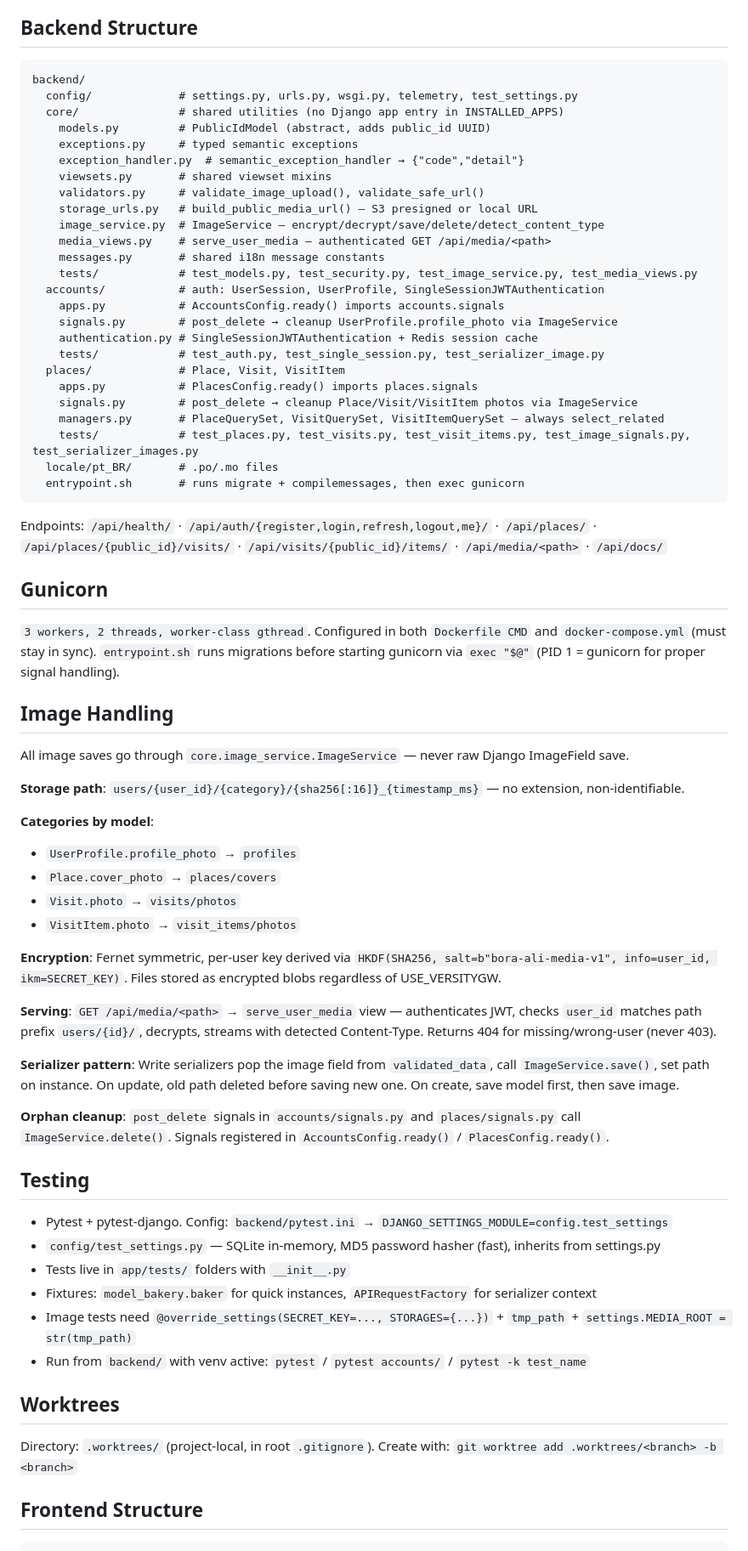
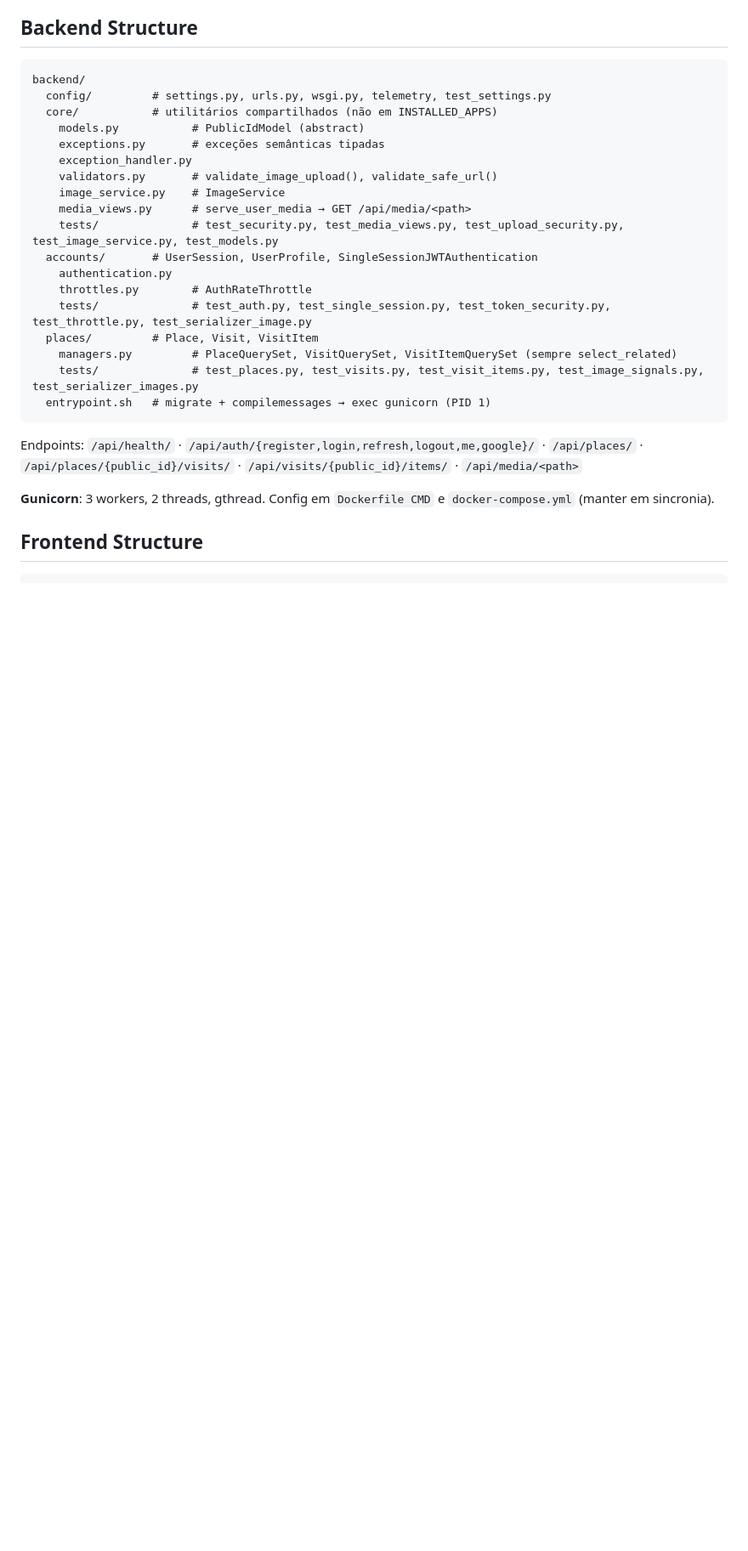
Before and after one commit to samuel-aka-viana/bora-ali, a Markdown page: CLAUDE.md, the part around one of its changes. Shown at 85% size. Drawn GitHub-style; blank space fills up the shorter version.

````diff
--- a/CLAUDE.md
+++ b/CLAUDE.md
@@ -68,71 +62,28 @@ Services: `localhost` (frontend), `localhost/api/` (API), `localhost/api/health/
 
 ```
 backend/
-  config/             # settings.py, urls.py, wsgi.py, telemetry, test_settings.py
-  core/               # shared utilities (no Django app entry in INSTALLED_APPS)
-    models.py         # PublicIdModel (abstract, adds public_id UUID)
-    exceptions.py     # typed semantic exceptions
-    exception_handler.py  # semantic_exception_handler → {"code","detail"}
-    viewsets.py       # shared viewset mixins
-    validators.py     # validate_image_upload(), validate_safe_url()
-    storage_urls.py   # build_public_media_url() — S3 presigned or local URL
-    image_service.py  # ImageService — encrypt/decrypt/save/delete/detect_content_type
-    media_views.py    # serve_user_media — authenticated GET /api/media/<path>
-    messages.py       # shared i18n message constants
-    tests/            # test_models.py, test_security.py, test_image_service.py, test_media_views.py
-  accounts/           # auth: UserSession, UserProfile, SingleSessionJWTAuthentication
-    apps.py           # AccountsConfig.ready() imports accounts.signals
-    signals.py        # post_delete → cleanup UserProfile.profile_photo via ImageService
-    authentication.py # SingleSessionJWTAuthentication + Redis session cache
-    tests/            # test_auth.py, test_single_session.py, test_serializer_image.py
-  places/             # Place, Visit, VisitItem
-    apps.py           # PlacesConfig.ready() imports places.signals
-    signals.py        # post_delete → cleanup Place/Visit/VisitItem photos via ImageService
-    managers.py       # PlaceQuerySet, VisitQuerySet, VisitItemQuerySet — always select_related
-    tests/            # test_places.py, test_visits.py, test_visit_items.py, test_image_signals.py, test_serializer_images.py
-  locale/pt_BR/       # .po/.mo files
-  entrypoint.sh       # runs migrate + compilemessages, then exec gunicorn
+  config/         # settings.py, urls.py, wsgi.py, telemetry, test_settings.py
+  core/           # utilitários compartilhados (não em INSTALLED_APPS)
+    models.py           # PublicIdModel (abstract)
+    exceptions.py       # exceções semânticas tipadas
+    exception_handler.py
+    validators.py       # validate_image_upload(), validate_safe_url()
+    image_service.py    # ImageService
+    media_views.py      # serve_user_media → GET /api/media/<path>
+    tests/              # test_security.py, test_media_views.py, test_upload_security.py, test_image_service.py, test_models.py
+  accounts/       # UserSession, UserProfile, SingleSessionJWTAuthentication
+    authentication.py
+    throttles.py        # AuthRateThrottle
+    tests/              # test_auth.py, test_single_session.py, test_token_security.py, test_throttle.py, test_serializer_image.py
+  places/         # Place, Visit, VisitItem
+    managers.py         # PlaceQuerySet, VisitQuerySet, VisitItemQuerySet (sempre select_related)
+    tests/              # test_places.py, test_visits.py, test_visit_items.py, test_image_signals.py, test_serializer_images.py
+  entrypoint.sh   # migrate + compilemessages → exec gunicorn (PID 1)
 ```
 
-Endpoints: `/api/health/` · `/api/auth/{register,login,refresh,logout,me}/` · `/api/places/` · `/api/places/{public_id}/visits/` · `/api/visits/{public_id}/items/` · `/api/media/<path>` · `/api/docs/`
+Endpoints: `/api/health/` · `/api/auth/{register,login,refresh,logout,me,google}/` · `/api/places/` · `/api/places/{public_id}/visits/` · `/api/visits/{public_id}/items/` · `/api/media/<path>`
 
-## Gunicorn
-
-`3 workers, 2 threads, worker-class gthread`. Configured in both `Dockerfile CMD` and `docker-compose.yml` (must stay in sync). `entrypoint.sh` runs migrations before starting gunicorn via `exec "$@"` (PID 1 = gunicorn for proper signal handling).
-
-## Image Handling
-
-All image saves go through `core.image_service.ImageService` — never raw Django ImageField save.
-
-**Storage path**: `users/{user_id}/{category}/{sha256[:16]}_{timestamp_ms}` — no extension, non-identifiable.
-
-**Categories by model**:
-- `UserProfile.profile_photo` → `profiles`
-- `Place.cover_photo` → `places/covers`
-- `Visit.photo` → `visits/photos`
-- `VisitItem.photo` → `visit_items/photos`
-
-**Encryption**: Fernet symmetric, per-user key derived via `HKDF(SHA256, salt=b"bora-ali-media-v1", info=user_id, ikm=SECRET_KEY)`. Files stored as encrypted blobs regardless of USE_VERSITYGW.
-
-**Serving**: `GET /api/media/<path>` → `serve_user_media` view — authenticates JWT, checks `user_id` matches path prefix `users/{id}/`, decrypts, streams with detected Content-Type. Returns 404 for missing/wrong-user (never 403).
-
-**Serializer pattern**: Write serializers pop the image field from `validated_data`, call `ImageService.save()`, set path on instance. On update, old path deleted before saving new one. On create, save model first, then save image.
-
-**Orphan cleanup**: `post_delete` signals in `accounts/signals.py` and `places/signals.py` call `ImageService.delete()`. Signals registered in `AccountsConfig.ready()` / `PlacesConfig.ready()`.
-
-## Testing
-
-- Pytest + pytest-django. Config: `backend/pytest.ini` → `DJANGO_SETTINGS_MODULE=config.test_settings`
-- `config/test_settings.py` — SQLite in-memory, MD5 password hasher (fast), inherits from settings.py
-- Tests live in `app/tests/` folders with `__init__.py`
-- Fixtures: `model_bakery.baker` for quick instances, `APIRequestFactory` for serializer context
-- Image tests need `@override_settings(SECRET_KEY=..., STORAGES={...})` + `tmp_path` + `settings.MEDIA_ROOT = str(tmp_path)`
-- Run from `backend/` with venv active: `pytest` / `pytest accounts/` / `pytest -k test_name`
-
-## Worktrees
-
-Directory: `.worktrees/` (project-local, in root `.gitignore`).
-Create with: `git worktree add .worktrees/<branch> -b <branch>`
+**Gunicorn**: 3 workers, 2 threads, gthread. Config em `Dockerfile CMD` e `docker-compose.yml` (manter em sincronia).
 
 ## Frontend Structure
 
````
Also changed, not shown: other parts of CLAUDE.md (+50 -79 lines), README.md (+21 -0 lines).
